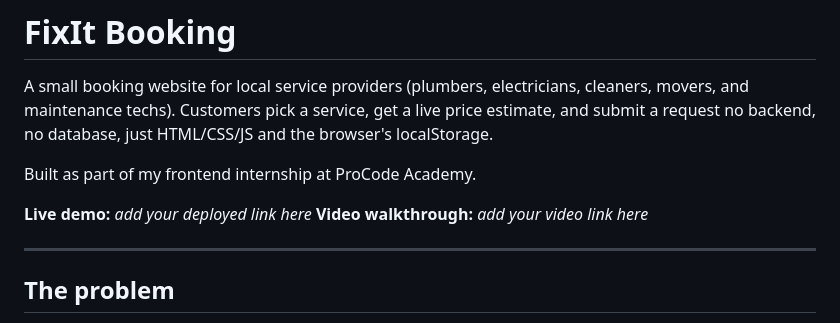
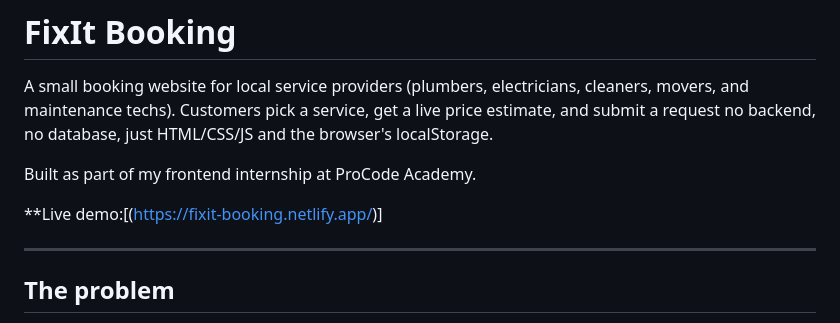
Before and after one commit to MoemenTurkmani1/fixit-booking, a Markdown page: README.md, the part around the change. GitHub-like rendering.

Commit message:
Update README with live demo link
Added live demo link to README.

```diff
--- a/README.md
+++ b/README.md
@@ -4,8 +4,7 @@ A small booking website for local service providers (plumbers, electricians, cle
 
 Built as part of my frontend internship at ProCode Academy.
 
-**Live demo:** _add your deployed link here_
-**Video walkthrough:** _add your video link here_
+**Live demo:[(https://fixit-booking.netlify.app/)]
 
 ---
 
```
